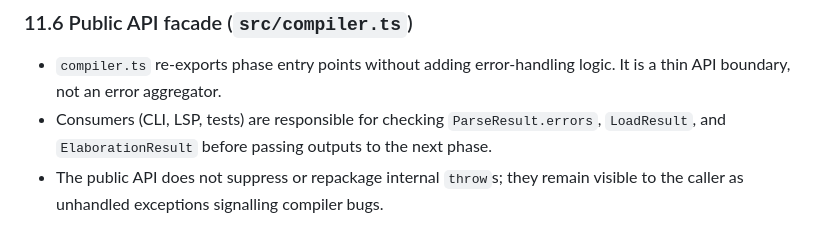
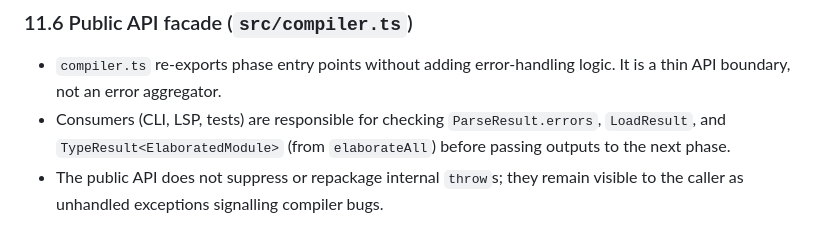
Before and after one commit to Sebaci/weave, a Markdown page: docs/weave-implementation-notes-v1.md, the part around the change. GitHub-like rendering.

Commit message:
docs: fix §11.6 — correct elaboration result type name
Co-Authored-By: Claude Sonnet 4.6 <noreply@anthropic.com>

```diff
--- a/docs/weave-implementation-notes-v1.md
+++ b/docs/weave-implementation-notes-v1.md
@@ -781,6 +781,7 @@ They are not recoverable and should propagate to the top-level error boundary.
 - `compiler.ts` re-exports phase entry points without adding error-handling logic.
   It is a thin API boundary, not an error aggregator.
 - Consumers (CLI, LSP, tests) are responsible for checking `ParseResult.errors`,
-  `LoadResult`, and `ElaborationResult` before passing outputs to the next phase.
+  `LoadResult`, and `TypeResult<ElaboratedModule>` (from `elaborateAll`) before
+  passing outputs to the next phase.
 - The public API does not suppress or repackage internal `throw`s; they remain
   visible to the caller as unhandled exceptions signalling compiler bugs.
```
